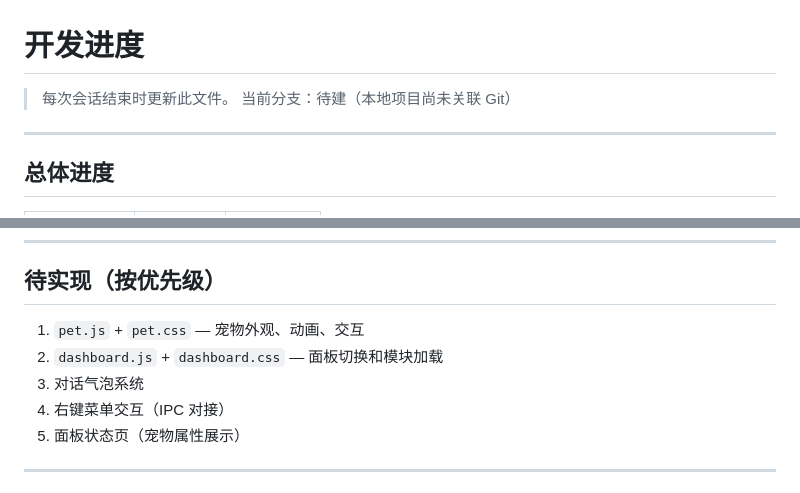
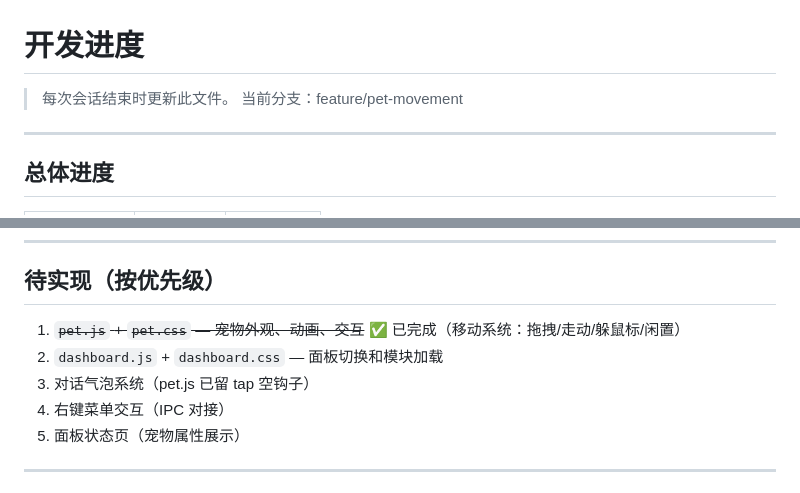
Before and after one commit to qiuku30/desktop-pet, a Markdown page: docs/progress.md, 2 parts joined by grey strips. Rendered like a GitHub page.

```diff
--- a/docs/progress.md
+++ b/docs/progress.md
@@ -1,7 +1,7 @@
 # 开发进度
 
 > 每次会话结束时更新此文件。
-> 当前分支：待建（本地项目尚未关联 Git）
+> 当前分支：feature/pet-movement
 
 ---
 
@@ -76,9 +77,9 @@
 
 ## 待实现（按优先级）
 
-1. `pet.js` + `pet.css` — 宠物外观、动画、交互
+1. ~~`pet.js` + `pet.css` — 宠物外观、动画、交互~~ ✅ 已完成（移动系统：拖拽/走动/躲鼠标/闲置）
 4. `dashboard.js` + `dashboard.css` — 面板切换和模块加载
-5. 对话气泡系统
+5. 对话气泡系统（pet.js 已留 tap 空钩子）
 6. 右键菜单交互（IPC 对接）
 7. 面板状态页（宠物属性展示）
 
```
Also changed, not shown: other parts of docs/progress.md (+32 -5 lines), 1 other file.
